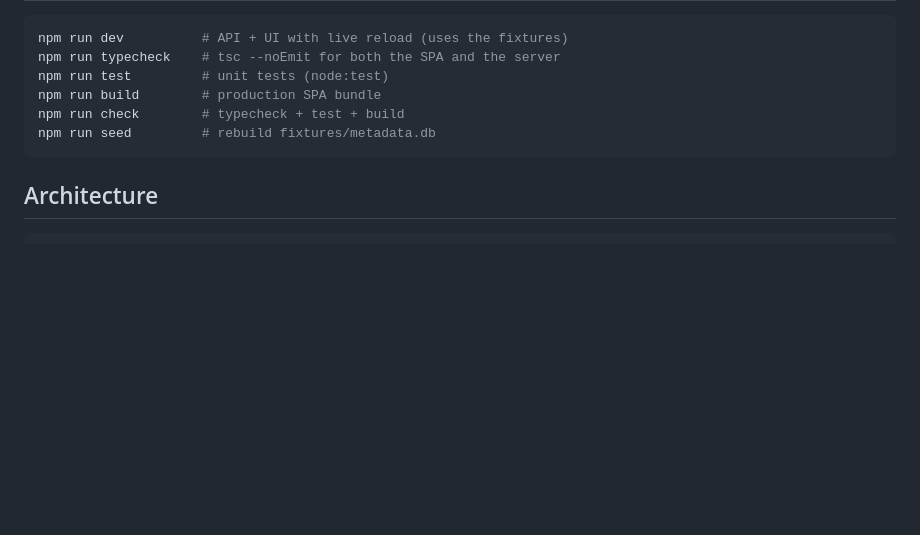
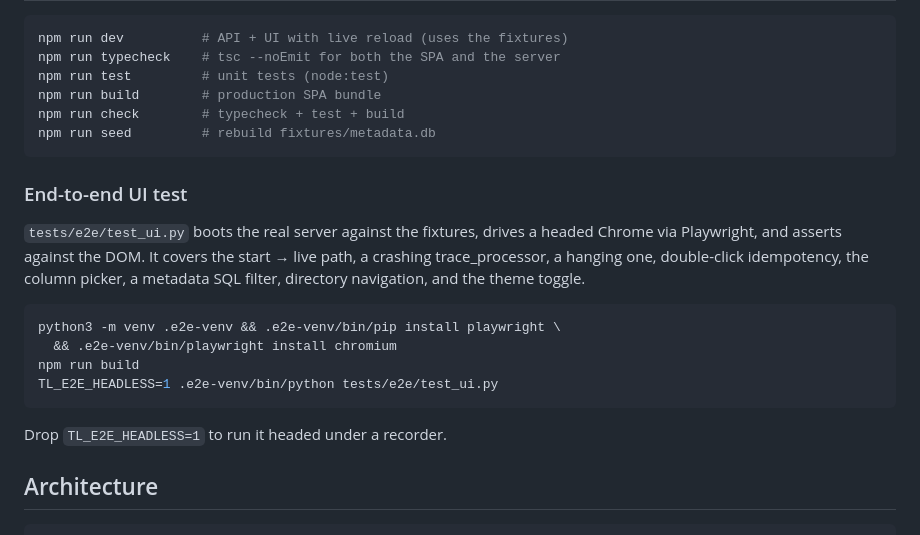
Before and after one commit to fiveapplesonthetable/trace-launcher, a Markdown page: README.md, the part around the change. Drawn GitHub-style; blank space fills up the shorter version.

````diff
--- a/README.md
+++ b/README.md
@@ -131,6 +131,23 @@ npm run check        # typecheck + test + build
 npm run seed         # rebuild fixtures/metadata.db
 ```
 
+### End-to-end UI test
+
+`tests/e2e/test_ui.py` boots the real server against the fixtures, drives a
+headed Chrome via Playwright, and asserts against the DOM. It covers the start
+→ live path, a crashing trace_processor, a hanging one, double-click
+idempotency, the column picker, a metadata SQL filter, directory navigation,
+and the theme toggle.
+
+```sh
+python3 -m venv .e2e-venv && .e2e-venv/bin/pip install playwright \
+  && .e2e-venv/bin/playwright install chromium
+npm run build
+TL_E2E_HEADLESS=1 .e2e-venv/bin/python tests/e2e/test_ui.py
+```
+
+Drop `TL_E2E_HEADLESS=1` to run it headed under a recorder.
+
 ## Architecture
 
 ```
````
Also changed, not shown: docs/screenshot-catalog.png (added), docs/screenshot-filter.png (added), docs/screenshot-light.png (added), docs/screenshot-running.png (added), 2 other files.
